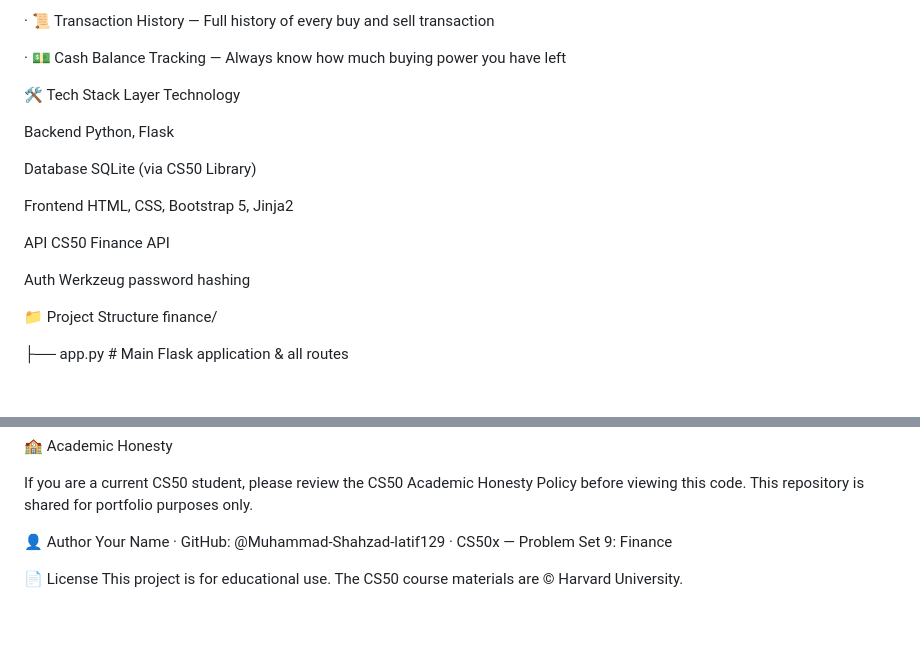
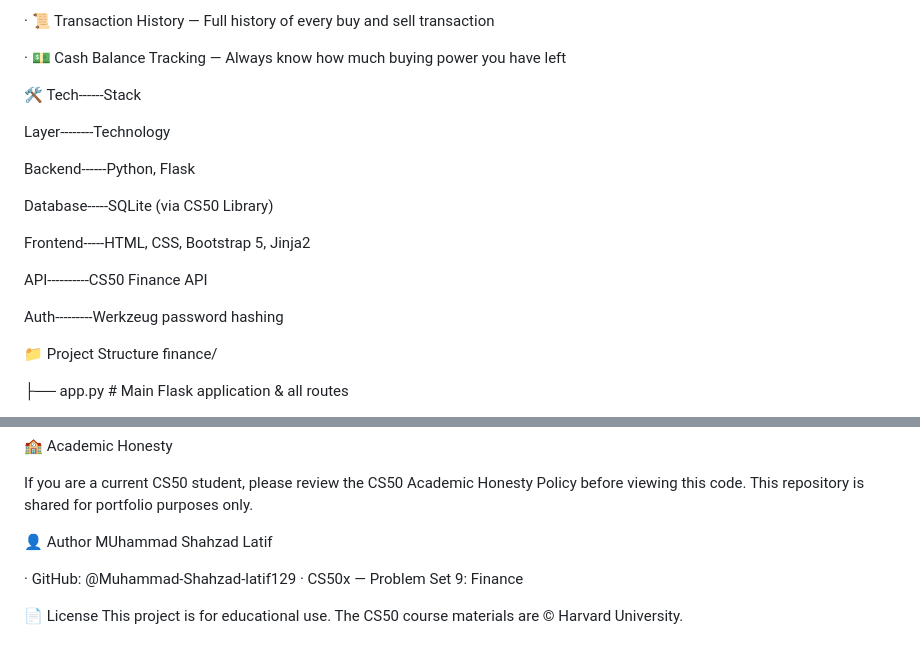
Before and after one commit to Muhammad-Shahzad-latif129/CS50_projects, a Markdown page: finance/README.md, 2 parts joined by grey strips. Rendered like a GitHub page; blank space fills up the shorter version.

Commit message:
Fix formatting and headings in README.md
Updated formatting and corrected headings in README.

```diff
--- a/finance/README.md
+++ b/finance/README.md
@@ -15,18 +15,19 @@ A full-stack stock trading web application built as part of Harvard's CS50x —
 ·	💵 Cash Balance Tracking — Always know how much buying power you have left
 
 
-🛠️ Tech Stack
-Layer	Technology
+🛠️ Tech------Stack
 
-Backend	Python, Flask
+Layer--------Technology
 
-Database	SQLite (via CS50 Library)
+Backend------Python, Flask
 
-Frontend	HTML, CSS, Bootstrap 5, Jinja2
+Database-----SQLite (via CS50 Library)
 
-API	    CS50 Finance API
+Frontend-----HTML, CSS, Bootstrap 5, Jinja2
 
-Auth	Werkzeug password hashing
+API----------CS50 Finance API
+
+Auth---------Werkzeug password hashing
 
 
 📁 Project Structure
@@ -156,7 +157,8 @@ transactions
 If you are a current CS50 student, please review the CS50 Academic Honesty Policy before viewing this code. This repository is shared for portfolio purposes only.
 
 👤 Author
-Your Name
+MUhammad Shahzad Latif
+
 ·	GitHub: @Muhammad-Shahzad-latif129
 ·	CS50x — Problem Set 9: Finance
 
```
Also changed, not shown: other parts of finance/README.md (+8 -8 lines).
